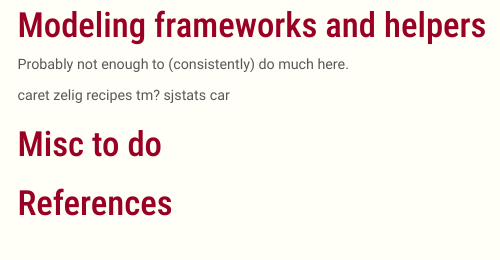
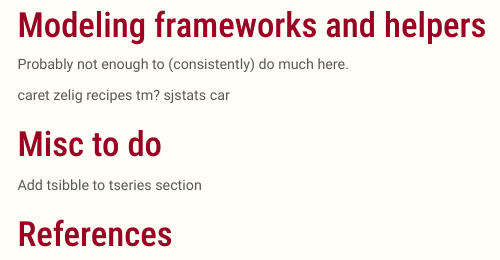
Before and after one commit to m-clark/R-models, an R Markdown document (index.Rmd): the page in a window 1100 px wide, from 11070 px down. Rendered offline with R 4.5, knitr and Pandoc, with nearby package versions; some code elsewhere in the file could not run offline; menus at the side of the page are left out; long lines of code are wrapped.

Commit message:
minor edits add to docs

```diff
--- a/index.Rmd
+++ b/index.Rmd
@@ -1666,6 +1666,7 @@
 
 # Misc to do
 
+Add tsibble to tseries section
 
 # References
 
```
Also changed, not shown: index.html, 5 other files.
